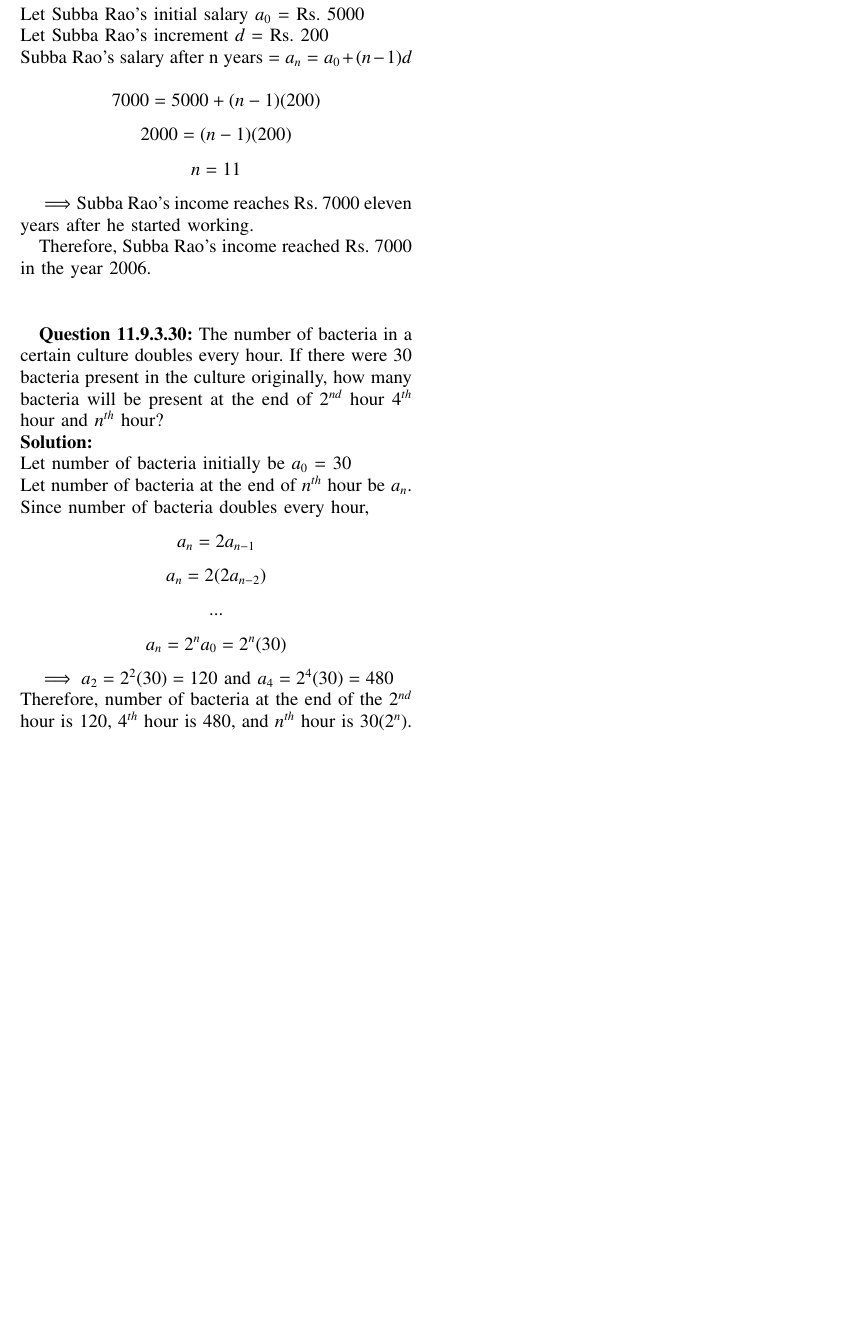
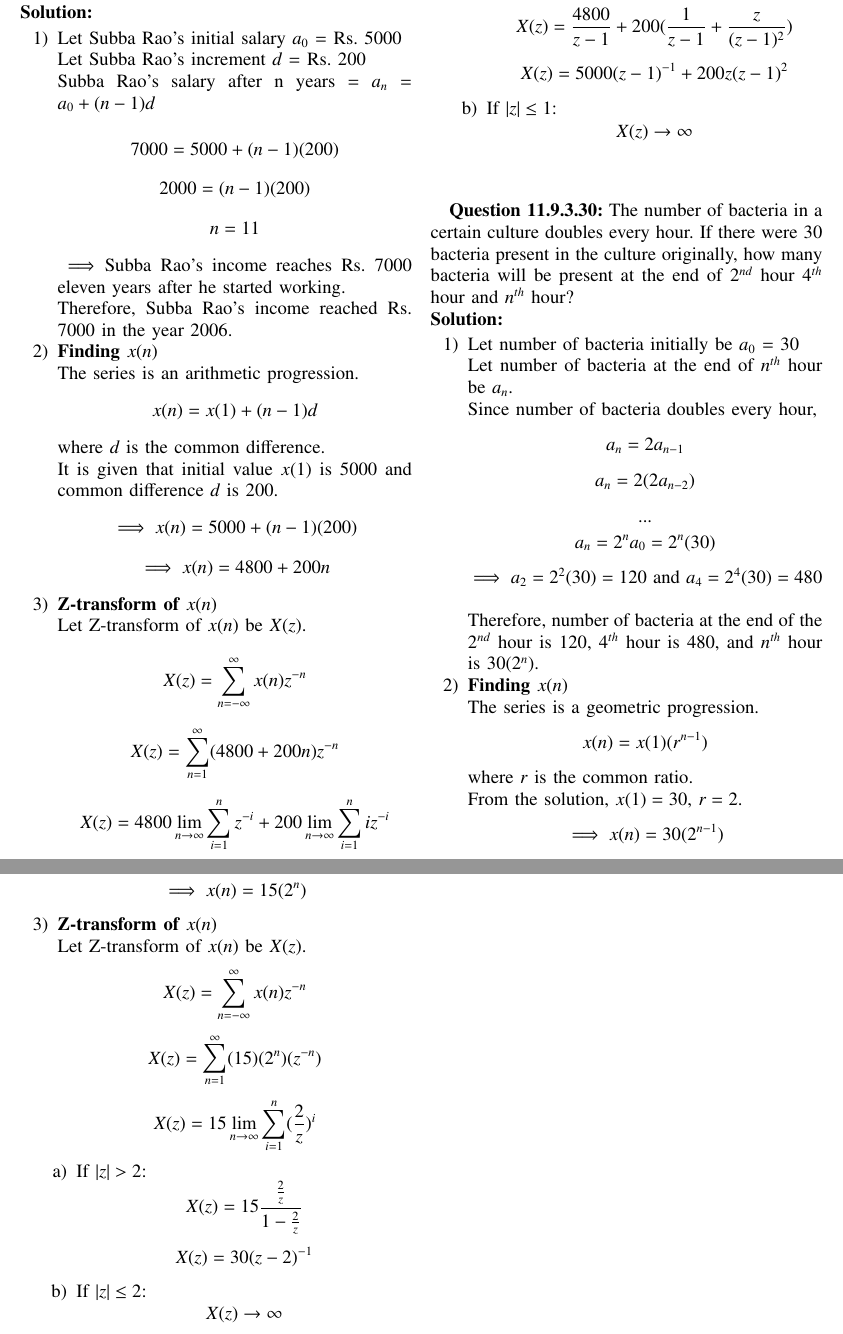
Before and after one commit to ARandomDev99/EE1205, a LaTeX problem sheet (NCERT-discrete Assignment/main.tex): part of the page before the commit and two parts of pages 1 and 2 of 2 after it, the two joined at a grey line, cut at the place of the change, the shorter picture padded with empty space. Compiled offline with pdfLaTeX.

Commit message:
Find x(n) and X(z)

```diff
--- a/NCERT-discrete Assignment/main.tex
+++ b/NCERT-discrete Assignment/main.tex
@@ -76,3 +77,20 @@ $\implies$Subba Rao's income reaches Rs. 7000 eleven years after he started work
 
 Therefore, Subba Rao's income reached Rs. 7000 in the year 2006.
 
+\item \textbf{Finding $x(n)$}
+
+The series is an arithmetic progression.
+\[x(n) = x(1) + (n - 1)d\]
+where $d$ is the common difference.
+
+It is given that initial value $x(1)$ is 5000 and common difference $d$ is 200.
+\[\implies x(n) = 5000 + (n - 1)(200)\]
+\[\implies x(n) = 4800 + 200n\]
+
+\item \textbf{Z-transform of $x(n)$}
+
+Let Z-transform of $x(n)$ be $X(z)$.
+
+\[X(z) = \sum_{n = -\infty}^{\infty} x(n)z^{-n}\]
+\[X(z) = \sum_{n = 1}^{\infty} (4800 + 200n)z^{-n}\]
+\[X(z) = 4800\lim_{n\to\infty}\sum_{i = 1}^{n}z^{-i} + 200\lim_{n\to\infty}\sum_{i = 1}^{n}iz^{-i}\]
@@ -79,18 +101,59 @@ Therefore, Subba Rao's income reached Rs. 7000 in the year 2006.
+\[X(z) = \frac{4800}{z-1} + 200(\frac{1}{z-1} + \frac{z}{(z - 1)^2})\]
+\[{X(z) = 5000(z - 1)^{-1} + 200z(z-1)^2}\]
+
+\item If $|z| \le 1$:
+\[X(z) \to \infty\]
+
+\end{enumerate}
+
+\end{enumerate}
+
 \vspace{1cm}
 \textbf{Question 11.9.3.30:} The number of bacteria in a certain culture doubles every hour. If there were 30 bacteria present in the culture originally, how many bacteria will be present at the end of $2^{nd}$ hour $4^{th}$ hour and $n^{th}$ hour?
 \\
 \solution
-\\
+\begin{enumerate}
+\item
 Let number of bacteria initially be $a_0$ = 30
 \\
 Let number of bacteria at the end of $n^{th}$ hour be $a_n$.
 \\
 Since number of bacteria doubles every hour, \[a_n = 2a_{n - 1}\]
 \[a_n = 2(2a_{n - 2})\]
-\center{...}
+\begin{center}
+...
+\end{center}
 \[a_n = 2^na_0 = 2^n(30)\]
 $\implies a_2 = 2^2(30) = 120$ and $a_4 = 2^4(30) = 480$
 \\
 
 Therefore, number of bacteria at the end of the $2^{nd}$ hour is 120, $4^{th}$ hour is 480, and $n^{th}$ hour is $30(2^n)$.
+
+\item \textbf{Finding $x(n)$}
+
+The series is a geometric progression.
+\[x(n) = x(1) (r^{n-1})\]
+where $r$ is the common ratio.\\
+From the solution, $x(1) = 30$, $r = 2$.
+\[\implies x(n) = 30(2^{n-1})\]
+\[\implies x(n) = 15(2^n)\]
+
+\item \textbf{Z-transform of $x(n)$}
+
+Let Z-transform of $x(n)$ be $X(z)$.
+\[X(z) = \sum_{n = -\infty}^{\infty} x(n)z^{-n}\]
+\[X(z) = \sum_{n = 1}^{\infty} (15)(2^n)(z^{-n})\]
+\[X(z) = 15\lim_{n\to\infty}\sum_{i = 1}^{n}(\frac{2}{z})^i\]
+
+\begin{enumerate}
+\item If $|z| > 2$:
+\[X(z) = 15\frac{\frac{2}{z}}{1 - \frac{2}{z}}\]
+\[X(z) = 30(z - 2)^{-1}\]
+
+\item If $|z| \le 2$:
+\[X(z) \to \infty\]
+
+\end{enumerate}
+
+\end{enumerate}
 \end{document}
```
Also changed, not shown: NCERT-discrete Assignment/main.pdf, NCERT-discrete Assignment/main.tex (7 more changed lines), 2 other files.
